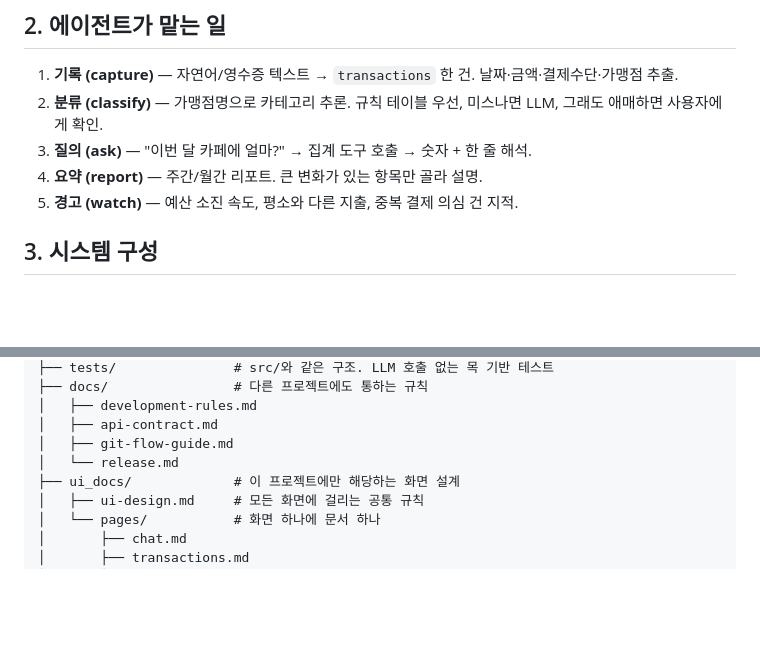
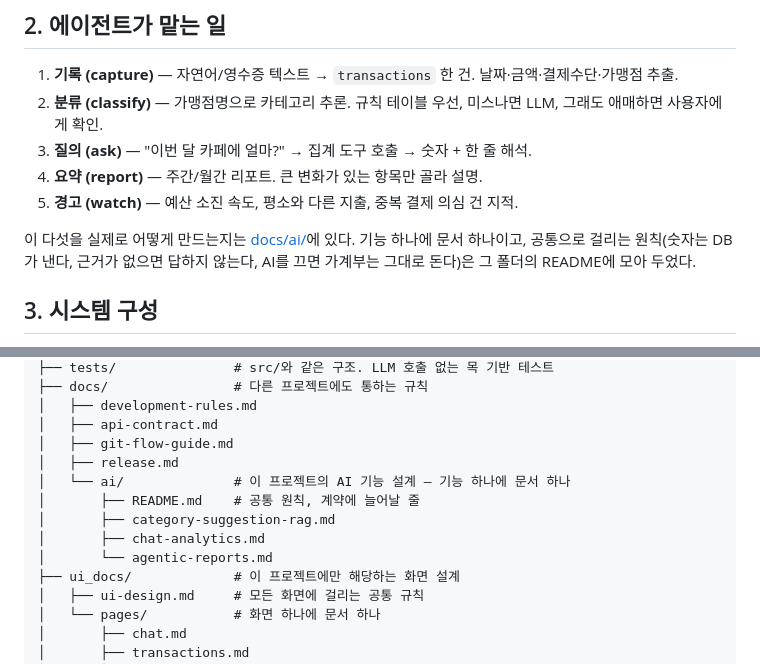
Before and after one commit to 2026-ai-service-engineering-a/account-book, a Markdown page: README.md, 2 parts joined by grey strips. GitHub-like rendering; blank space fills up the shorter version.

Commit message:
docs: README에서 ai 문서로 가는 길
폴더를 만들어도 링크가 없으면 없는 것과 같다. 2장의 다섯 가지 일과 8장의 디렉터리 트리
두 군데에서 docs/ai/를 가리킨다.

도구 표(4장)와 데이터 모델(7장), 환경변수는 건드리지 않았다. 아직 설계뿐인 것을 계약에
적으면 "있다고 적혀 있는데 없는" 표가 된다. 늘어날 줄은 docs/ai/README.md 7장에 모아 두고
코드가 붙는 feature에서 함께 옮긴다.

Co-Authored-By: Claude Opus 5 <noreply@anthropic.com>

```diff
--- a/README.md
+++ b/README.md
@@ -43,6 +43,10 @@ AI 에이전트가 들어가는 가계부. 사람이 "어제 점심 김밥천국
 3. **질의 (ask)** — "이번 달 카페에 얼마?" → 집계 도구 호출 → 숫자 + 한 줄 해석.
 4. **요약 (report)** — 주간/월간 리포트. 큰 변화가 있는 항목만 골라 설명.
 5. **경고 (watch)** — 예산 소진 속도, 평소와 다른 지출, 중복 결제 의심 건 지적.
+
+이 다섯을 실제로 어떻게 만드는지는 [docs/ai/](docs/ai/README.md)에 있다. 기능 하나에 문서
+하나이고, 공통으로 걸리는 원칙(숫자는 DB가 낸다, 근거가 없으면 답하지 않는다, AI를 끄면
+가계부는 그대로 돈다)은 그 폴더의 README에 모아 두었다.
 
 ## 3. 시스템 구성
 
@@ -182,7 +186,12 @@ account-book/
 │   ├── development-rules.md
 │   ├── api-contract.md
 │   ├── git-flow-guide.md
-│   └── release.md
+│   ├── release.md
+│   └── ai/              # 이 프로젝트의 AI 기능 설계 — 기능 하나에 문서 하나
+│       ├── README.md    # 공통 원칙, 계약에 늘어날 줄
+│       ├── category-suggestion-rag.md
+│       ├── chat-analytics.md
+│       └── agentic-reports.md
 ├── ui_docs/             # 이 프로젝트에만 해당하는 화면 설계
 │   ├── ui-design.md     # 모든 화면에 걸리는 공통 규칙
 │   └── pages/           # 화면 하나에 문서 하나
```
